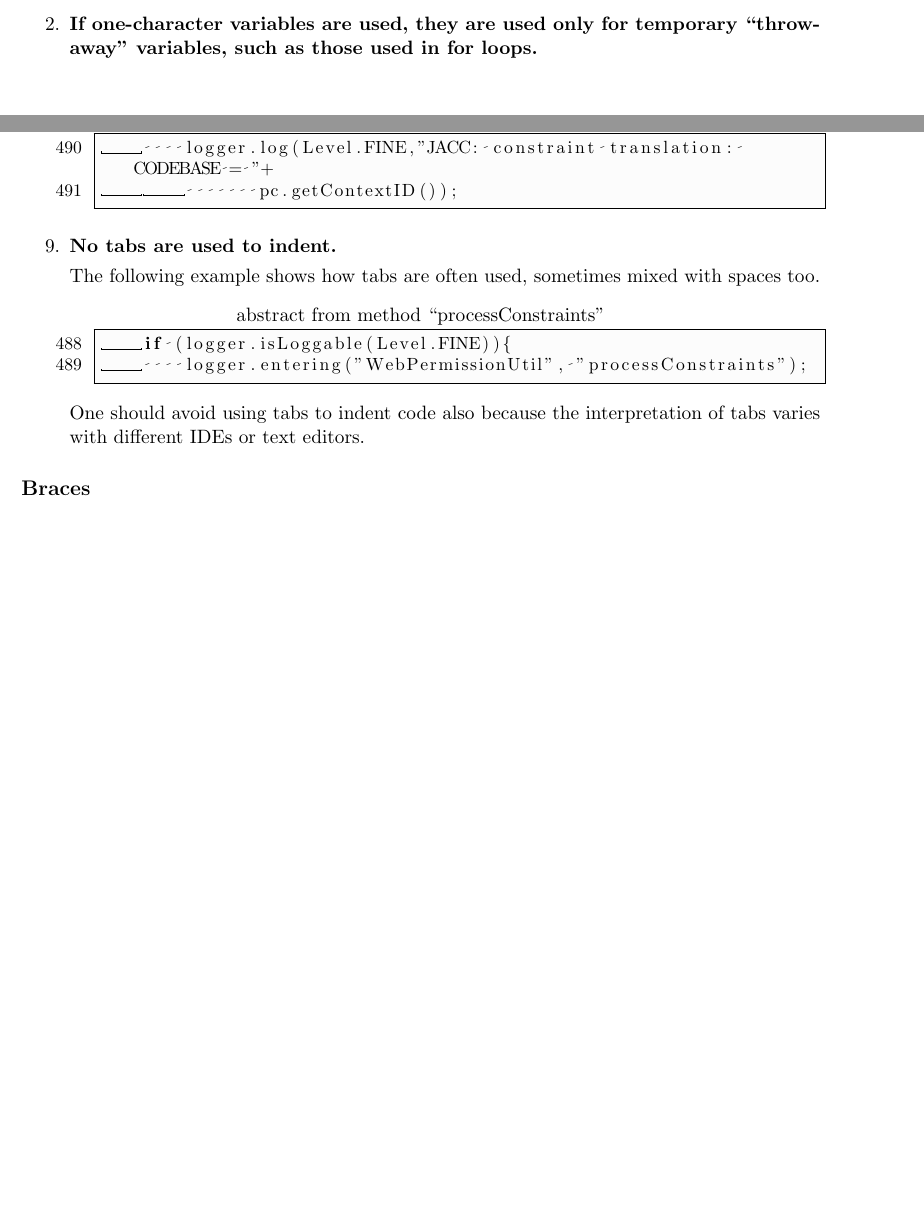
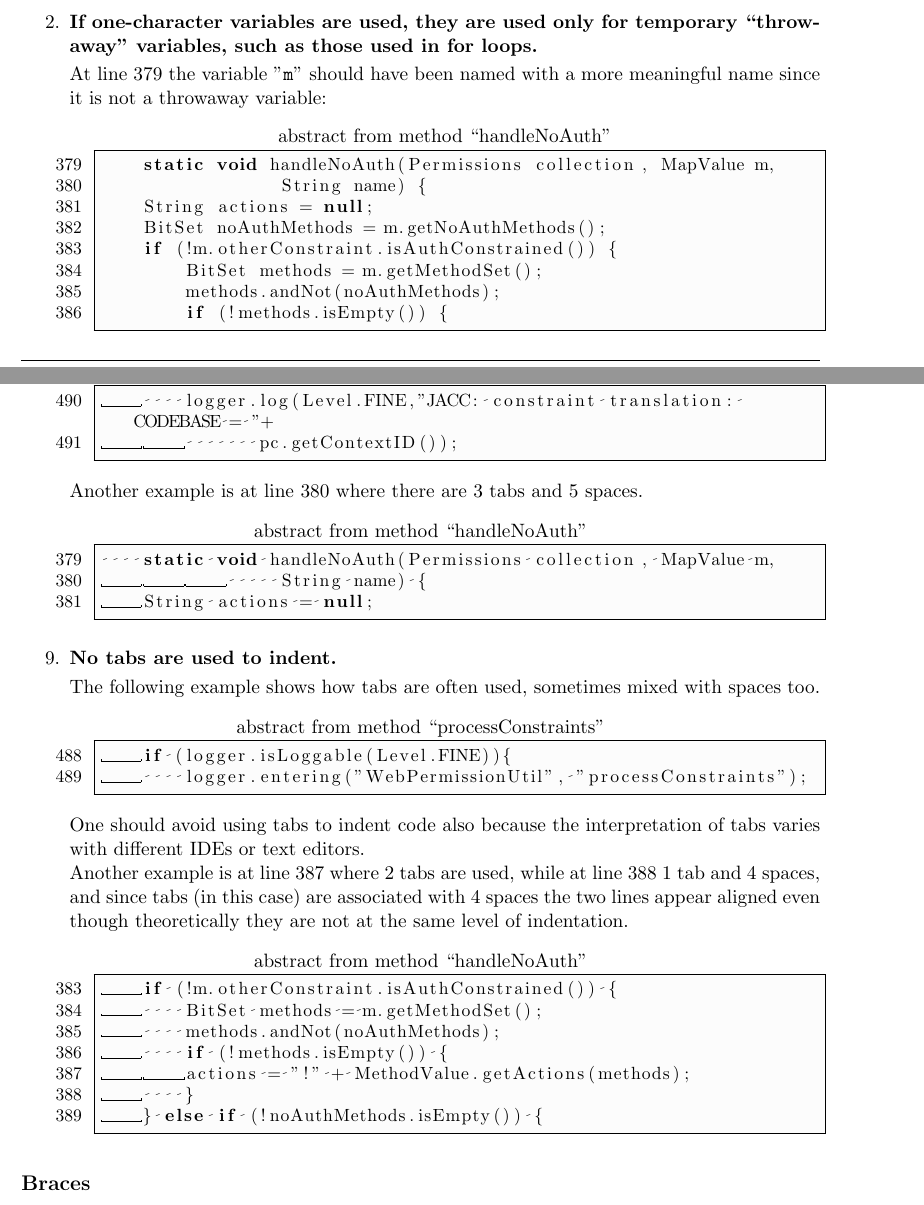
Before and after one commit to alessandrobaldassari/se2-polimi-baldassari-bendin-giarola, a LaTeX document (Code Inspection/CITeXstudio.tex): two parts of pages 4 and 5 of 12 before the commit and two parts of pages 4 and 5 of 13 after it, joined at a grey line, cut so that both start at the same text, the shorter picture padded with empty space. Compiled offline with pdfLaTeX.

Commit message:
CI document updated with beginning of handleNoAuth method

```diff
--- a/Code Inspection/CITeXstudio.tex
+++ b/Code Inspection/CITeXstudio.tex
@@ -131,6 +131,11 @@ Assignment 3: Code Inspection\\
 			\setcounter{enumi}{1}
 %			\item All class names, interface names, method names, class variables, method variables, and constants used should have meaningful names and do what the name suggests.
 			\item \textbf{If one-character variables are used, they are used only for temporary ``throwaway'' variables, such as those used in for loops.}\smallskip \\
+				At line 379 the variable "\texttt{m}" should have been named with a more meaningful name since it is not a throwaway variable: \\
+				\begin{minipage}{\linewidth}
+				\lstinputlisting[title=abstract from method ``handleNoAuth'',numbers=left,firstnumber=379,firstline=379,lastline=386,language=Java,frame=single,breaklines=true,backgroundcolor=\color{aliceblue},basicstyle=\small,xleftmargin=17pt,showstringspaces=false,tabsize=4]{"Code/WebPermissionUtil.java"}
+				\end{minipage}
+
 %				In the following example it is evident that the variable "m" in the while loop is correctly used, since it is only an index to scan the data.
 %				\lstinputlisting[title=abstract from method ``processConstraints'',numbers=left,firstnumber=509,firstline=509,lastline=534,language=Java,frame=single,breaklines=true,backgroundcolor=\color{aliceblue},basicstyle=\small,xleftmargin=17pt,showstringspaces=false,tabsize=4]{"Code/WebPermissionUtil.java"}
 %				\textcolor{red}{This is only one of the one-character variable present in the file, but all of them are just used to cycle in loops. WAIT FOR OTHER METHODS TOO}
@@ -146,10 +151,14 @@ Assignment 3: Code Inspection\\
 			\item \textbf{Three or four spaces are used for indentation and done so consistently.}\smallskip \\
 				In the following example three and four spaces are mixed, in the first line a tab and 4 spaces are used, while in the second line there are 2 tabs and 7 spaces.
 				\lstinputlisting[title=abstract from method ``processConstraints'',numbers=left,firstnumber=490,firstline=490,lastline=491,language=Java,frame=single,breaklines=true,backgroundcolor=\color{aliceblue},basicstyle=\small,xleftmargin=17pt,showstringspaces=false,showtabs=true,showspaces=true,tabsize=4]{"Code/WebPermissionUtil.java"}
+				Another example is at line 380 where there are 3 tabs and 5 spaces.
+				\lstinputlisting[title=abstract from method ``handleNoAuth'',numbers=left,firstnumber=379,firstline=379,lastline=381,language=Java,frame=single,breaklines=true,backgroundcolor=\color{aliceblue},basicstyle=\small,xleftmargin=17pt,showstringspaces=false,showtabs=true,showspaces=true,tabsize=4]{"Code/WebPermissionUtil.java"}
 			\item \textbf{No tabs are used to indent.}\smallskip \\
 				The following example shows how tabs are often used, sometimes mixed with spaces too.
 				\lstinputlisting[title=abstract from method ``processConstraints'',numbers=left,firstnumber=488,firstline=488,lastline=489,language=Java,frame=single,breaklines=true,backgroundcolor=\color{aliceblue},basicstyle=\small,xleftmargin=17pt,showstringspaces=false,showtabs=true,showspaces=true,tabsize=4]{"Code/WebPermissionUtil.java"}
-				One should avoid using tabs to indent code also because the interpretation of tabs varies with different IDEs or text editors.
+				One should avoid using tabs to indent code also because the interpretation of tabs varies with different IDEs or text editors.\\
+				Another example is at line 387 where 2 tabs are used, while at line 388 1 tab and 4 spaces, and since tabs (in this case) are associated with 4 spaces the two lines appear aligned even though theoretically they are not at the same level of indentation.
+				\lstinputlisting[title=abstract from method ``handleNoAuth'',numbers=left,firstnumber=383,firstline=383,lastline=389,language=Java,frame=single,breaklines=true,backgroundcolor=\color{aliceblue},basicstyle=\small,xleftmargin=17pt,showstringspaces=false,showtabs=true,showspaces=true,tabsize=4]{"Code/WebPermissionUtil.java"}
 		\end{enumerate}
 
 		\subsection*{Braces}\begin{enumerate}[resume]
```
Also changed, not shown: Code Inspection/issues/handleNoAuth.txt (+1 -1 lines), Code Inspection/CITeXstudio.pdf, Code Inspection/CITeXstudio.tex (3 more changed lines), 3 other files.
